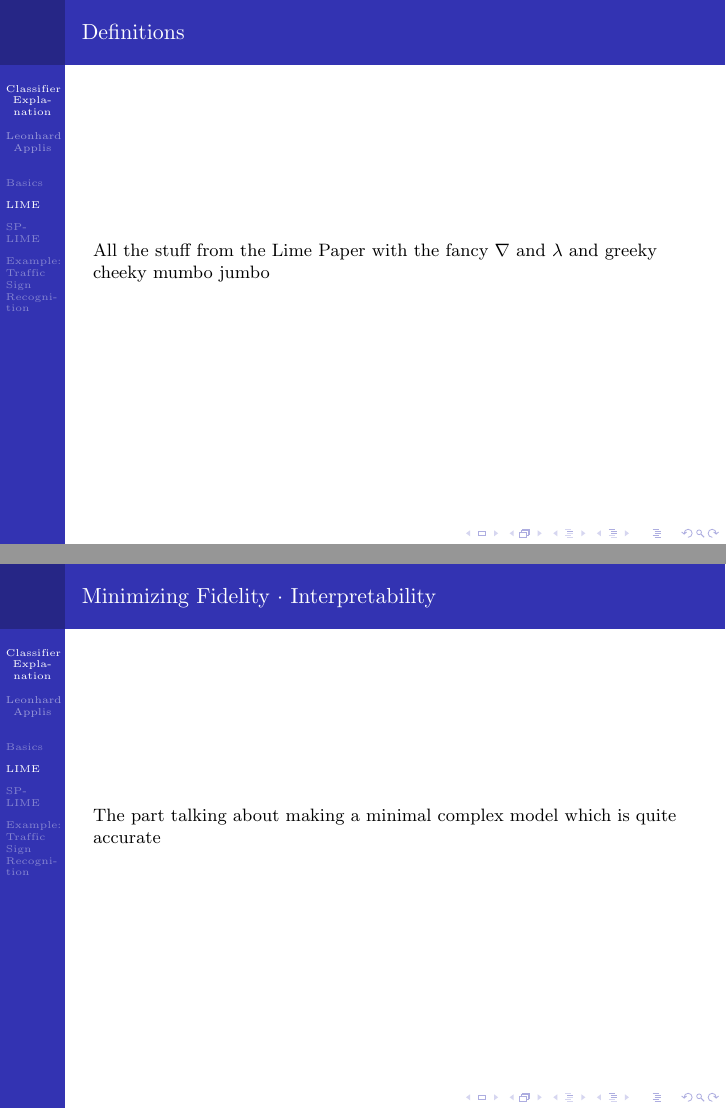
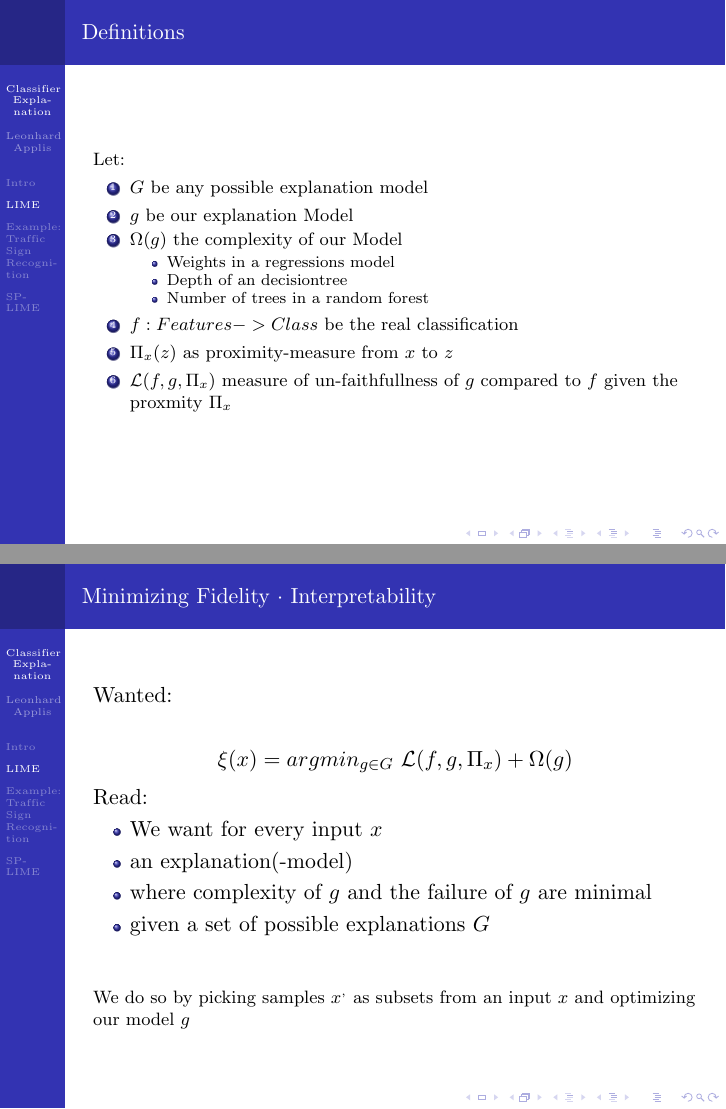
Before and after one commit to Twonki/ClassifierExplanation, LaTeX slides (presentation.tex, which reads TexFiles/LIME.tex): pages 12 and 13 of 22, joined at a grey line. Compiled offline with pdfLaTeX; the source files are stored in an older character set and shown here as Unicode.

Commit message:
Start of LIME

```diff
--- a/TexFiles/LIME.tex
+++ b/TexFiles/LIME.tex
@@ -6,0 +9 @@
+			\item For Every Input
@@ -8,12 +24,39 @@
 
 \begin{frame}
 	\frametitle{Definitions}
-	All the stuff from the Lime Paper with the fancy $\nabla$ and $\lambda$ and greeky cheeky mumbo jumbo
+	Let:
+	\begin{enumerate}
+		\item $G$ be any possible explanation model
+		\item $g$ be our explanation Model
+		\item $\Omega(g)$ the complexity of our Model
+		\begin{itemize}
+			\item Weights in a regressions model
+			\item Depth of an decisiontree
+			\item Number of trees in a random forest
+		\end{itemize}
+		\item $f: Features -> Class $ be the real classification
+		\item $\Pi_x(z)$ as proximity-measure from $x$ to $z$
+		\item $\mathcal{L}(f,g,\Pi_x)$ measure of un-faithfullness of $g$ compared to $f$ given the proxmity $\Pi_x$
+	\end{enumerate}
 \end{frame}
 
 \begin{frame}
 	\frametitle{Minimizing Fidelity $\cdot$ Interpretability}
-	The part talking about making a minimal complex model which is quite accurate
+	\begin{Large}
+		Wanted: ~\newline
+		\begin{center}
+			$\xi(x) = argmin_{g\in G} ~ \mathcal{L}(f,g,\Pi_x) + \Omega(g)$
+		\end{center}
+		Read:
+		\begin{itemize}
+			\item We want for every input $x$
+			\item an explanation(-model)
+			\item where complexity of $g$ and the failure of $g$ are minimal
+			\item given a set of possible explanations $G$
+		\end{itemize}
+	\end{Large}
+~\newline ~\newline
+We do so by picking samples $x^,$ as subsets from an input $x$ and optimizing our model $g$
 \end{frame}
 
 \begin{frame}
```
Also changed, not shown: TexFiles/Introduction.tex (+1 -1 lines), presentation.tex (+1 -1 lines), presentation.pdf, TexFiles/LIME.tex (23 more changed lines).
